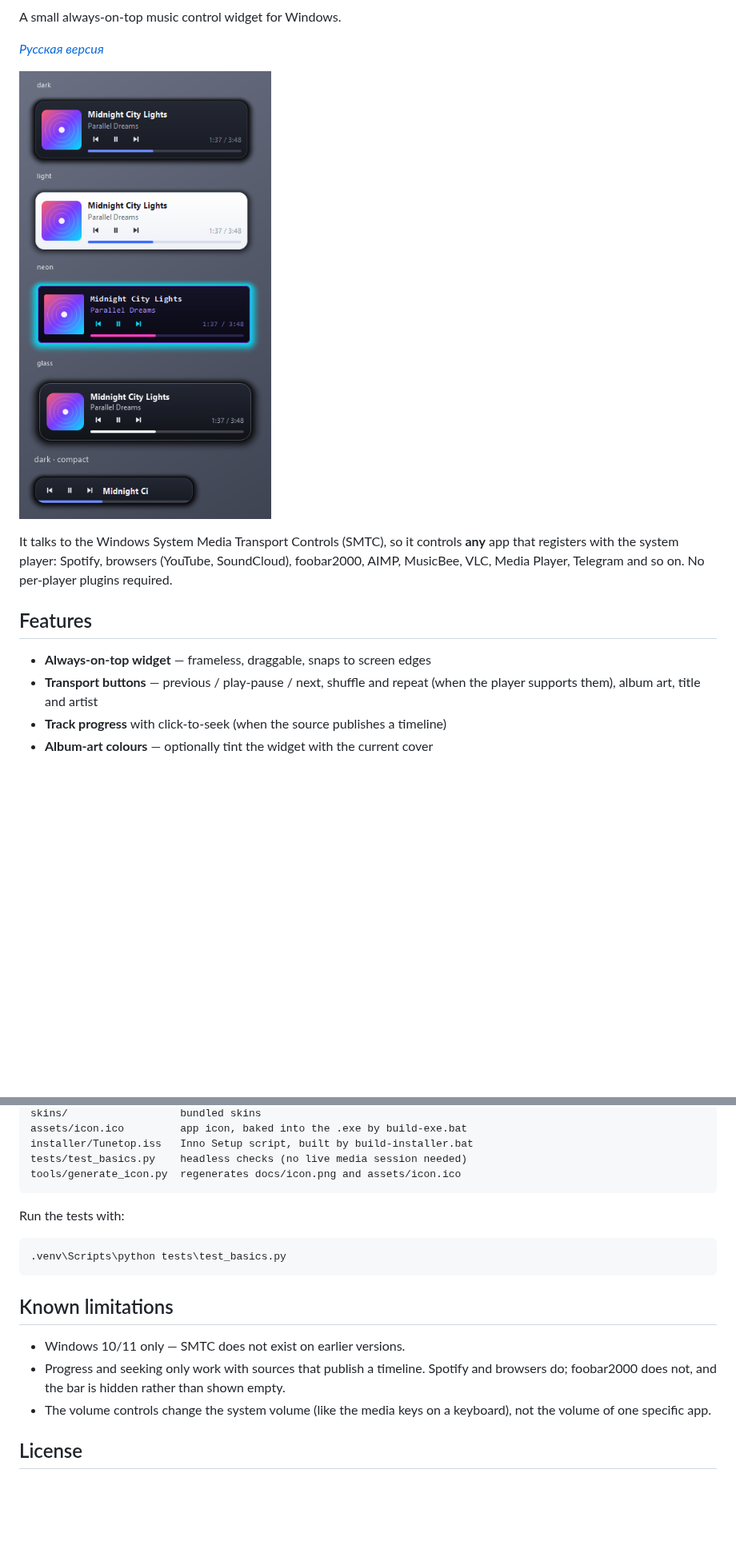
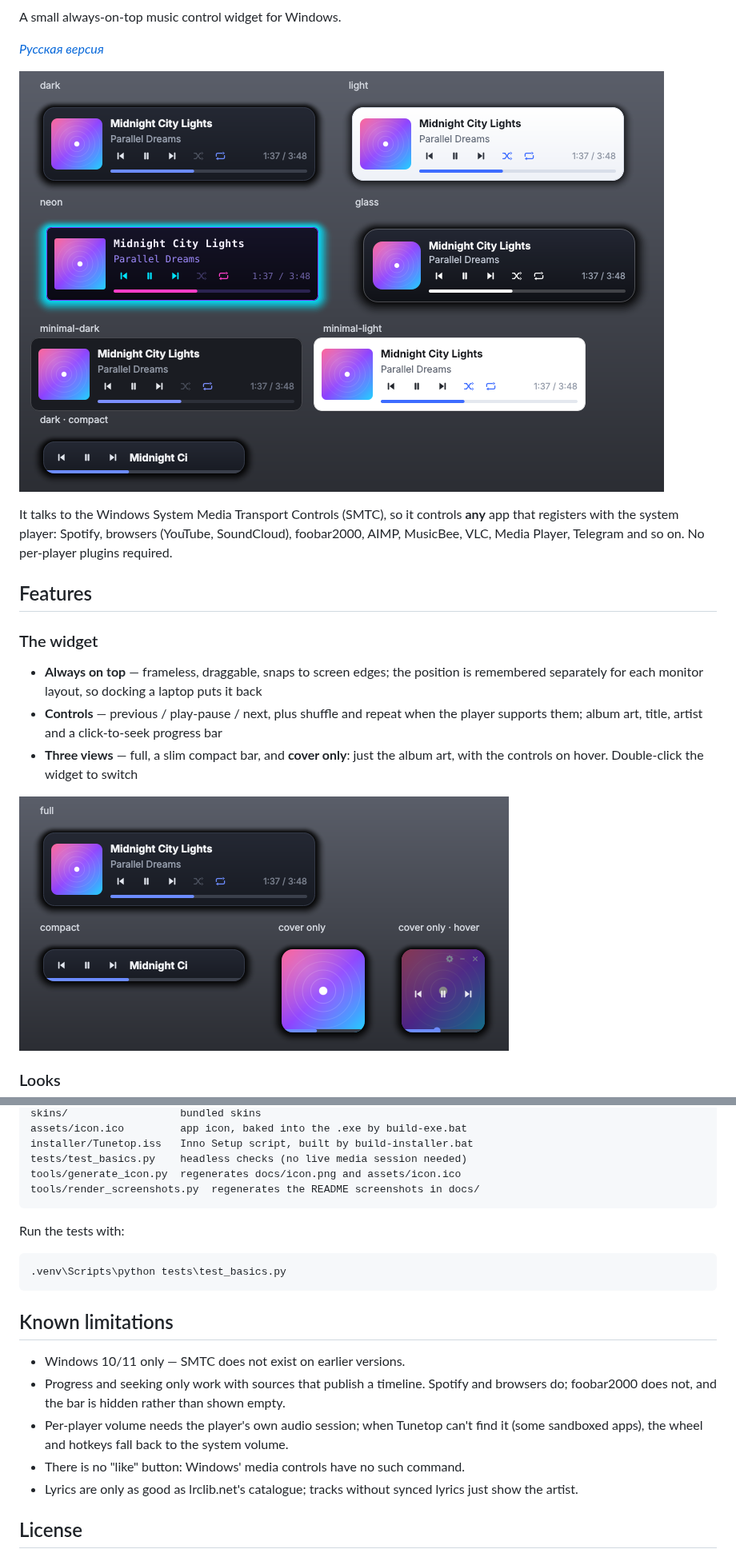
Before and after one commit to PabloSensei/tunetop, a Markdown page: README.md, 2 parts joined by grey strips. Shown at 80% size. GitHub-like rendering; pictures changed too: docs/skins.png, docs/views.png (added); blank space fills up the shorter version.

````diff
--- a/README.md
+++ b/README.md
@@ -23,9 +23,17 @@ plugins required.
 
 ## Features
 
-- **Always-on-top widget** — frameless, draggable, snaps to screen edges
-- **Transport buttons** — previous / play-pause / next, shuffle and repeat (when the
-  player supports them), album art, title and artist
-- **Track progress** with click-to-seek (when the source publishes a timeline)
-- **Album-art colours** — optionally tint the widget with the current cover
+### The widget
+
+- **Always on top** — frameless, draggable, snaps to screen edges; the position is
+  remembered separately for each monitor layout, so docking a laptop puts it back
+- **Controls** — previous / play-pause / next, plus shuffle and repeat when the player
+  supports them; album art, title, artist and a click-to-seek progress bar
+- **Three views** — full, a slim compact bar, and **cover only**: just the album art,
+  with the controls on hover. Double-click the widget to switch
+
+![views](docs/views.png)
+
+### Looks
+
 - **Skins** — a folder with a `skin.json`: colours, sizes, fonts, corner radius,
@@ -225,6 +245,7 @@ assets/icon.ico         app icon, baked into the .exe by build-exe.bat
 installer/Tunetop.iss   Inno Setup script, built by build-installer.bat
 tests/test_basics.py    headless checks (no live media session needed)
 tools/generate_icon.py  regenerates docs/icon.png and assets/icon.ico
+tools/render_screenshots.py  regenerates the README screenshots in docs/
 ```
 
 Run the tests with:
@@ -238,8 +259,11 @@ Run the tests with:
 - Windows 10/11 only — SMTC does not exist on earlier versions.
 - Progress and seeking only work with sources that publish a timeline. Spotify and
   browsers do; foobar2000 does not, and the bar is hidden rather than shown empty.
-- The volume controls change the system volume (like the media keys on a keyboard),
-  not the volume of one specific app.
+- Per-player volume needs the player's own audio session; when Tunetop can't find it
+  (some sandboxed apps), the wheel and hotkeys fall back to the system volume.
+- There is no "like" button: Windows' media controls have no such command.
+- Lyrics are only as good as lrclib.net's catalogue; tracks without synced lyrics
+  just show the artist.
 
 ## License
 
````
Also changed, not shown: other parts of README.md (+27 -15 lines), CLAUDE.md (+3 -1 lines), README.ru.md (+43 -18 lines), docs/art-tint.png (added), docs/extras.png (added), 1 other file.
